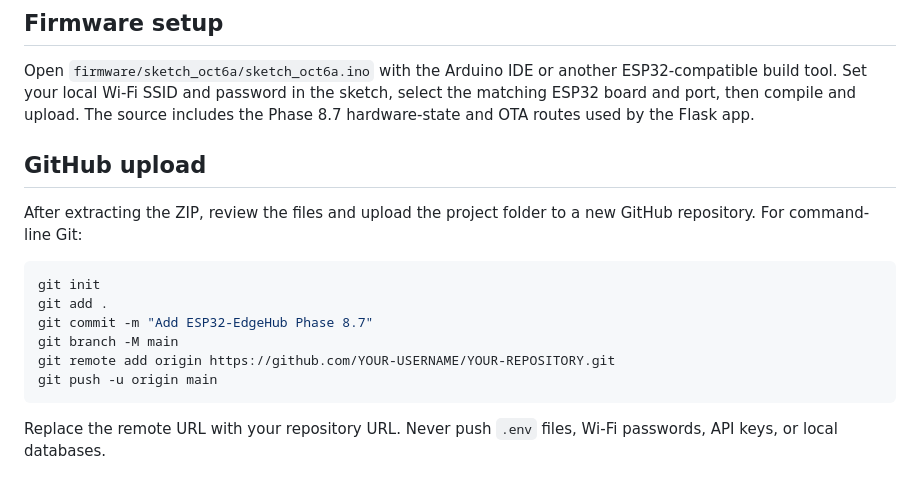
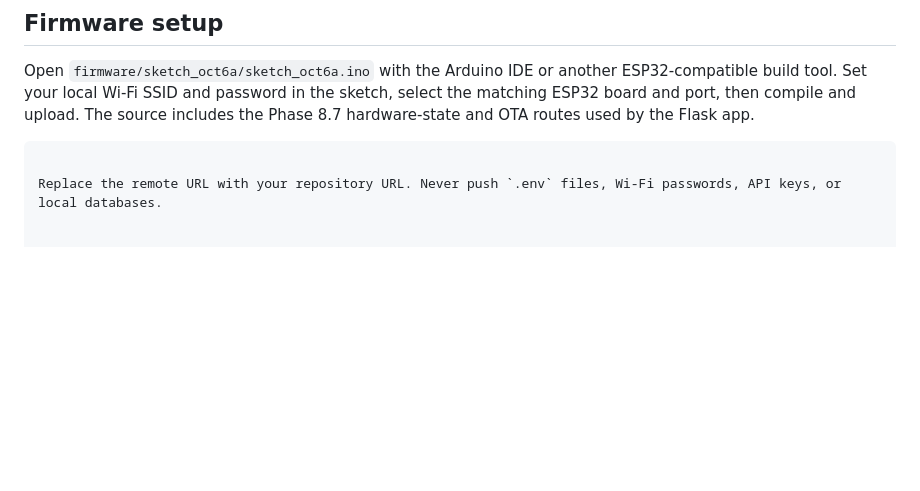
Before and after one commit to Hemanth0627/ESP32-EdgeHub, a Markdown page: README.md, the part around the change. GitHub-like rendering; blank space fills up the shorter version.

Commit message:
Remove GitHub upload section from README
Removed GitHub upload instructions from README.

````diff
--- a/README.md
+++ b/README.md
@@ -83,18 +83,6 @@ The included `.gitignore` excludes virtual environments, local environment files
 ## Firmware setup
 
 Open `firmware/sketch_oct6a/sketch_oct6a.ino` with the Arduino IDE or another ESP32-compatible build tool. Set your local Wi-Fi SSID and password in the sketch, select the matching ESP32 board and port, then compile and upload. The source includes the Phase 8.7 hardware-state and OTA routes used by the Flask app.
-
-## GitHub upload
-
-After extracting the ZIP, review the files and upload the project folder to a new GitHub repository. For command-line Git:
-
-```powershell
-git init
-git add .
-git commit -m "Add ESP32-EdgeHub Phase 8.7"
-git branch -M main
-git remote add origin https://github.com/YOUR-USERNAME/YOUR-REPOSITORY.git
-git push -u origin main
 ```
 
 Replace the remote URL with your repository URL. Never push `.env` files, Wi-Fi passwords, API keys, or local databases.
````
